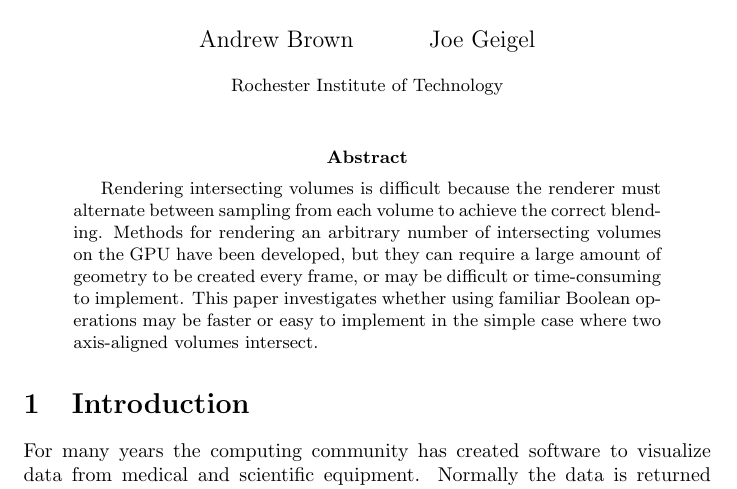
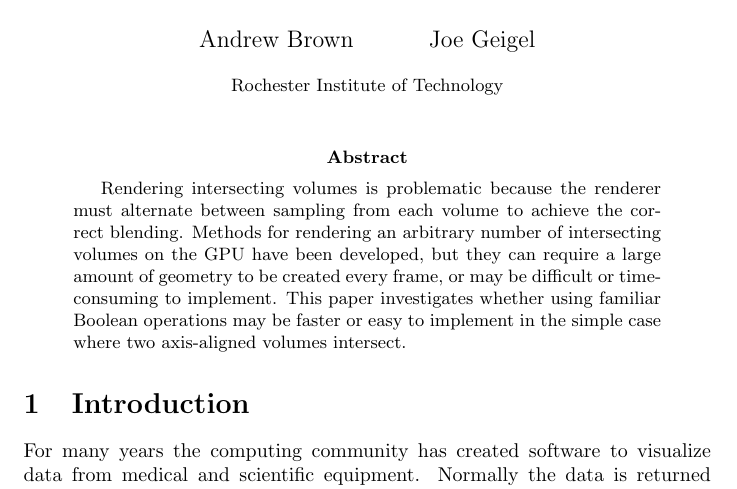
Before and after one commit to adbrown85/paper, a LaTeX paper (paper.tex): part of page 1 of 20, cut so that both start at the same text. Compiled offline with pdfLaTeX.

Commit message:
Abstract says 'problematic' instead of 'difficult'

```diff
--- a/paper.tex
+++ b/paper.tex
@@ -22,13 +22,13 @@
 % Abstract
 % ========
 \begin{abstract}
-Rendering intersecting volumes is difficult because the renderer must alternate
-between sampling from each volume to achieve the correct blending.  Methods for
-rendering an arbitrary number of intersecting volumes on the GPU have been
-developed, but they can require a large amount of geometry to be created every
-frame, or may be difficult or time-consuming to implement.  This paper
-investigates whether using familiar Boolean operations may be faster or easy to
-implement in the simple case where two axis-aligned volumes intersect.
+Rendering intersecting volumes is problematic because the renderer must
+alternate between sampling from each volume to achieve the correct blending.
+Methods for rendering an arbitrary number of intersecting volumes on the GPU
+have been developed, but they can require a large amount of geometry to be
+created every frame, or may be difficult or time-consuming to implement.  This
+paper investigates whether using familiar Boolean operations may be faster or
+easy to implement in the simple case where two axis-aligned volumes intersect.
 \end{abstract}
 
 % Switch back to a plain page style for the rest of the paper
```
